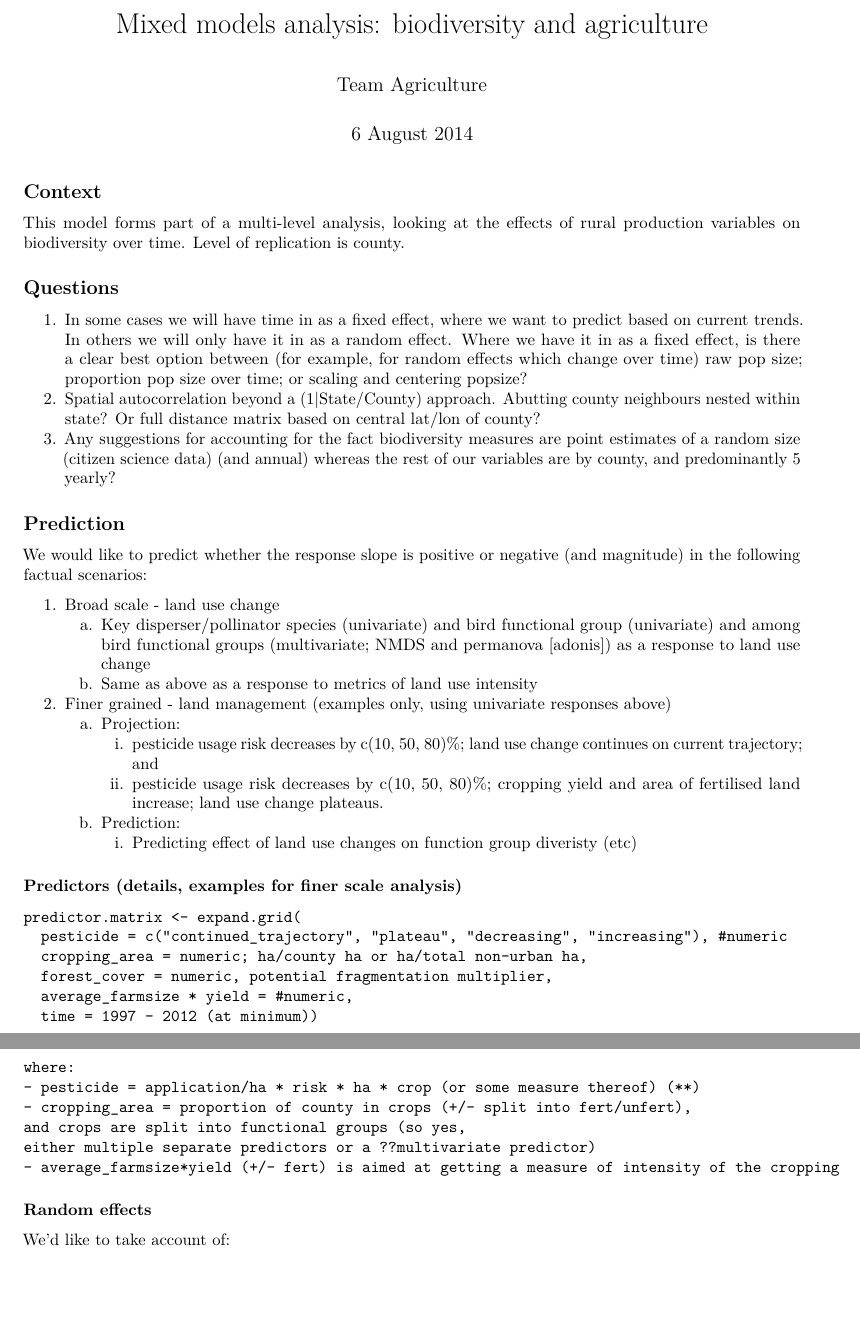
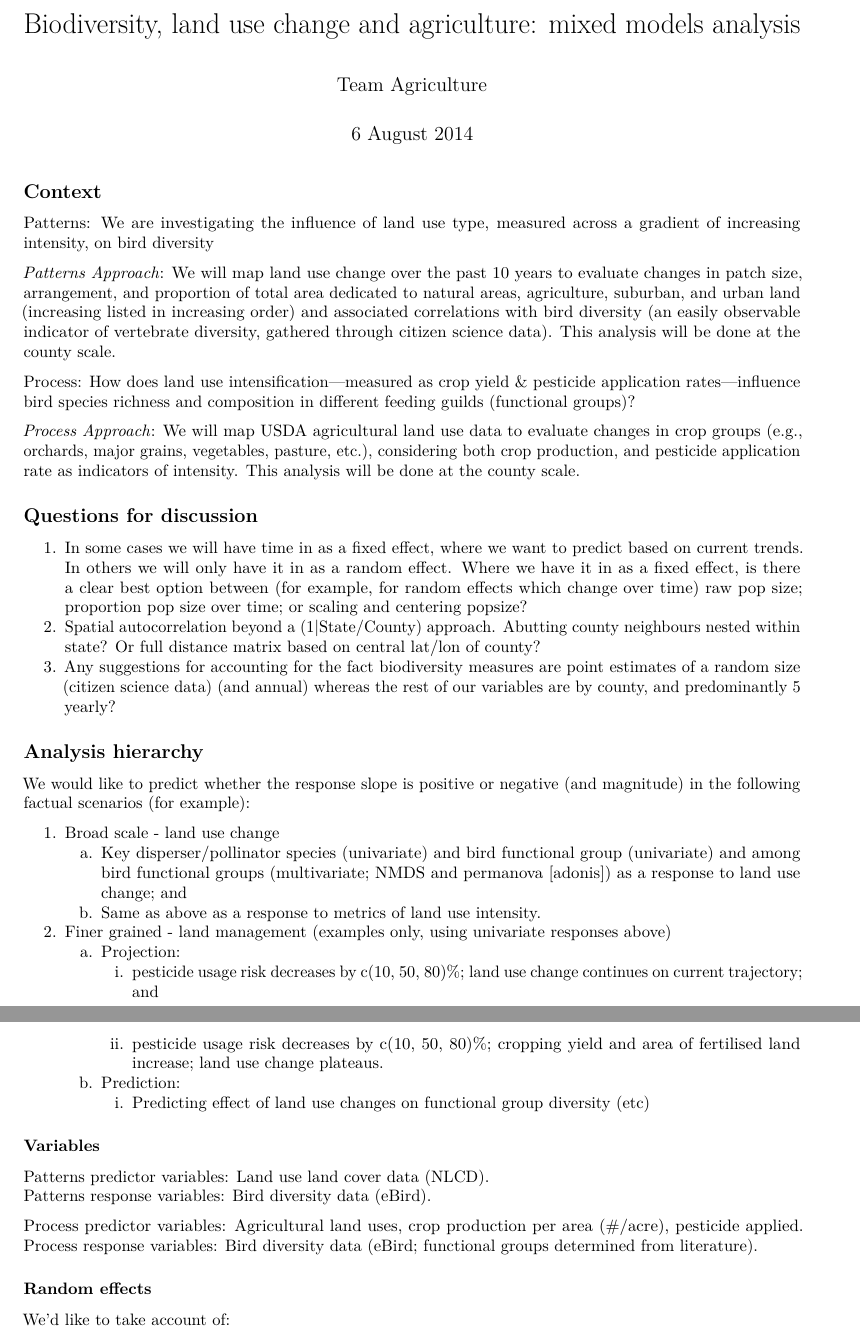
Before and after one commit to slomascolo/NCEAS-RENCI_2014, an R Markdown document (GLMM_notes.Rmd): two parts of pages 1 and 2 of 2, joined at a grey line, cut at the place of the change, the shorter picture padded with empty space. Rendered offline with R 4.5, knitr and Pandoc, then LaTeX, with nearby package versions.

Commit message:
final version for Ben

````diff
--- a/GLMM_notes.Rmd
+++ b/GLMM_notes.Rmd
@@ -1,46 +1,42 @@
 ---
-title: "Mixed models analysis: biodiversity and agriculture"
+title: "Biodiversity, land use change and agriculture: mixed models analysis"
 author: "Team Agriculture"
 date: "6 August 2014"
 output: pdf_document
 ---
 ## Context
-This model forms part of a multi-level analysis, looking at the effects of rural production variables on biodiversity over time. Level of replication is county.
+Patterns: We are investigating the influence of land use type, measured across a gradient of increasing intensity, on bird diversity
 
-## Questions
+_Patterns Approach_: We will map land use change over the past 10 years to evaluate changes in patch size, arrangement, and proportion of total area dedicated to natural areas, agriculture, suburban, and urban land (increasing listed in increasing order) and associated correlations with bird diversity (an easily observable indicator of vertebrate diversity, gathered through citizen science data). This analysis will be done at the county scale.
+
+Process: How does land use intensification—measured as crop yield & pesticide application rates—influence bird species richness and composition in different feeding guilds (functional groups)?
+
+_Process Approach_: We will map USDA agricultural land use data to evaluate changes in crop groups (e.g., orchards, major grains, vegetables, pasture, etc.), considering both crop production, and pesticide application rate as indicators of intensity. This analysis will be done at the county scale.
+
+## Questions for discussion
 1. In some cases we will have time in as a fixed effect, where we want to predict based on current trends.  In others we will only have it in as a random effect.  Where we have it in as a fixed effect, is there a clear best option between (for example, for random effects which change over time) raw pop size; proportion pop size over time; or scaling and centering popsize?
 2. Spatial autocorrelation beyond a (1|State/County) approach.  Abutting county neighbours nested within state? Or full distance matrix based on central lat/lon of county?
 3. Any suggestions for accounting for the fact  biodiversity measures are point estimates of a random size (citizen science data) (and annual) whereas the rest of our variables are by county, and predominantly 5 yearly?
 
-## Prediction
-We would like to predict whether the response slope is positive or negative (and magnitude) in the following factual scenarios:
+## Analysis hierarchy
+We would like to predict whether the response slope is positive or negative (and magnitude) in the following factual scenarios (for example):
 
 1. Broad scale - land use change
-    a. Key disperser/pollinator species (univariate) and bird functional group (univariate) and among bird functional groups (multivariate; NMDS and permanova [adonis]) as a response to land use change
-    b. Same as above as a response to metrics of land use intensity
+    a. Key disperser/pollinator species (univariate) and bird functional group (univariate) and among bird functional groups (multivariate; NMDS and permanova [adonis]) as a response to land use change; and
+    b. Same as above as a response to metrics of land use intensity.
 2. Finer grained - land management (examples only, using univariate responses above)
     a. Projection:
         i. pesticide usage risk decreases by c(10, 50, 80)%; land use change continues on current trajectory; and
         ii. pesticide usage risk decreases by c(10, 50, 80)%; cropping yield and area of fertilised land increase; land use change plateaus.
     b. Prediction:
-        i. Predicting effect of land use changes on function group diveristy (etc)
+        i. Predicting effect of land use changes on functional group diversity (etc)
 
-### Predictors (details, examples for finer scale analysis)
-```
-predictor.matrix <- expand.grid(
-  pesticide = c("continued_trajectory", "plateau", "decreasing", "increasing"), #numeric
-  cropping_area = numeric; ha/county ha or ha/total non-urban ha,
-  forest_cover = numeric, potential fragmentation multiplier,
-  average_farmsize * yield = #numeric,
-  time = 1997 - 2012 (at minimum))
+### Variables
+Patterns predictor variables: Land use land cover data (NLCD).
+Patterns response variables: Bird diversity data (eBird).
 
-where:
-- pesticide = application/ha * risk * ha * crop (or some measure thereof) (**)
-- cropping_area = proportion of county in crops (+/- split into fert/unfert),
-and crops are split into functional groups (so yes,
-either multiple separate predictors or a ??multivariate predictor)
-- average_farmsize*yield (+/- fert) is aimed at getting a measure of intensity of the cropping
-```
+Process predictor variables: Agricultural land uses, crop production per area (#/acre), pesticide applied.
+Process response variables: Bird diversity data (eBird; functional groups determined from literature).
 
 ### Random effects
 We'd like to take account of:
````
Also changed, not shown: GLMM_notes.Rmd (2 more changed lines).
